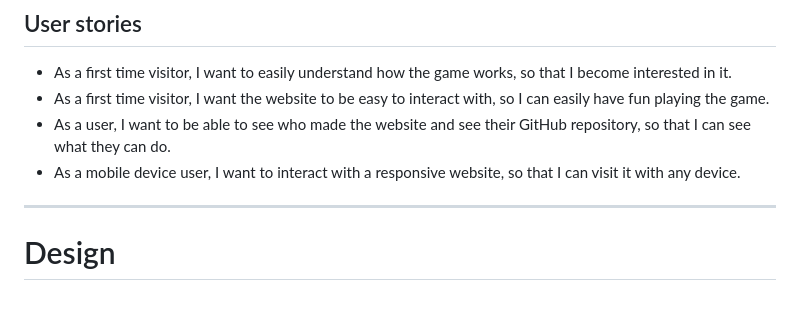
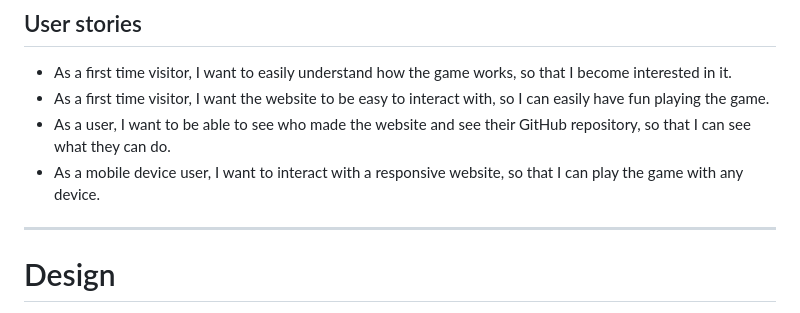
Before and after one commit to Dekeypetey40/Element-Duel, a Markdown page: README.md, the part around the change. Drawn GitHub-style.

Commit message:
Doc: Edit user stories section

```diff
--- a/README.md
+++ b/README.md
@@ -28,7 +28,7 @@ The website provides an interactive experience where the user can play against t
 - As a first time visitor, I want to easily understand how the game works, so that I become interested in it.
 - As a first time visitor, I want the website to be easy to interact with, so I can easily have fun playing the game.
 - As a user, I want to be able to see who made the website and see their GitHub repository, so that I can see what they can do.
-- As a mobile device user, I want to interact with a responsive website, so that I can visit it with any device.
+- As a mobile device user, I want to interact with a responsive website, so that I can play the game with any device.
 
 
 ---
```
